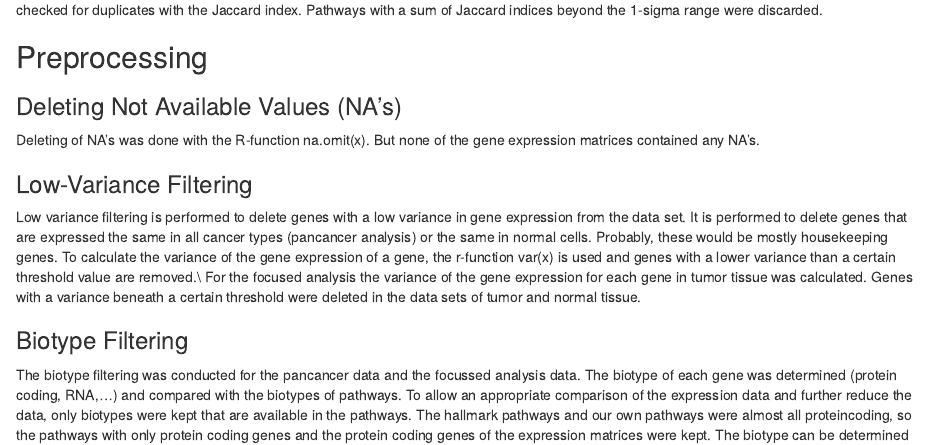
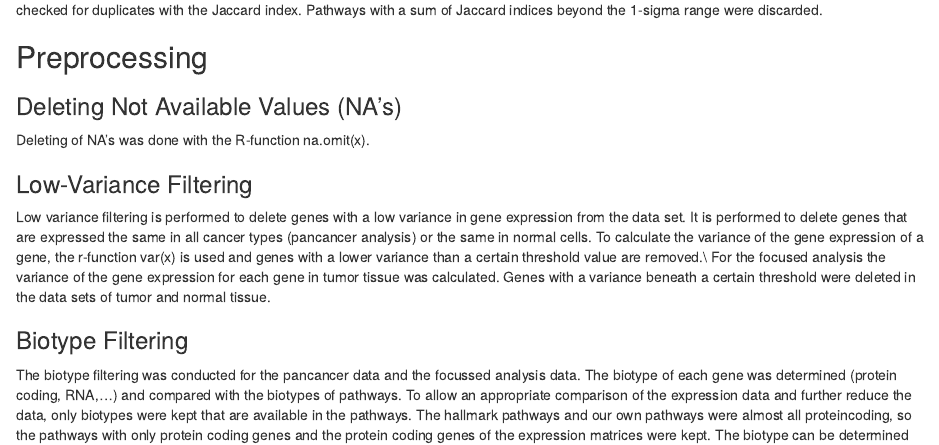
Before and after one commit to datascience-mobi-2022/2022-topic-02-team-05, an R Markdown document (markdown/markdown_demo/markdown_demo/chapter/material_and_methods.Rmd): the page in a window 1100 px wide, from 630 px down. Rendered offline with R 4.5, knitr and Pandoc, with nearby package versions.

Commit message:
Update material_and_methods.Rmd

```diff
--- a/markdown/markdown_demo/markdown_demo/chapter/material_and_methods.Rmd
+++ b/markdown/markdown_demo/markdown_demo/chapter/material_and_methods.Rmd
@@ -26,12 +26,12 @@ To avoid duplicates in between the metabolic pathways and between the Hallmark p
 
 ### Deleting Not Available Values (NA's)
 
-Deleting of NA's was done with the R-function na.omit(x). But none of the gene expression matrices contained any NA's.
+Deleting of NA's was done with the R-function na.omit(x).
 
 ### Low-Variance Filtering
 
 Low variance filtering is performed to delete genes with a low variance in gene expression from the data set.
-It is performed to delete genes that are expressed the same in all cancer types (pancancer analysis) or the same in normal cells. Probably, these would be mostly housekeeping genes.
+It is performed to delete genes that are expressed the same in all cancer types (pancancer analysis) or the same in normal cells.
 To calculate the variance of the gene expression of a gene, the r-function var(x) is used and genes with a lower variance than a certain threshold value are removed.\\
 For the focused analysis the variance of the gene expression for each gene in tumor tissue was calculated. Genes with a variance beneath a certain threshold were deleted in the data sets of tumor and normal tissue.
 
```
